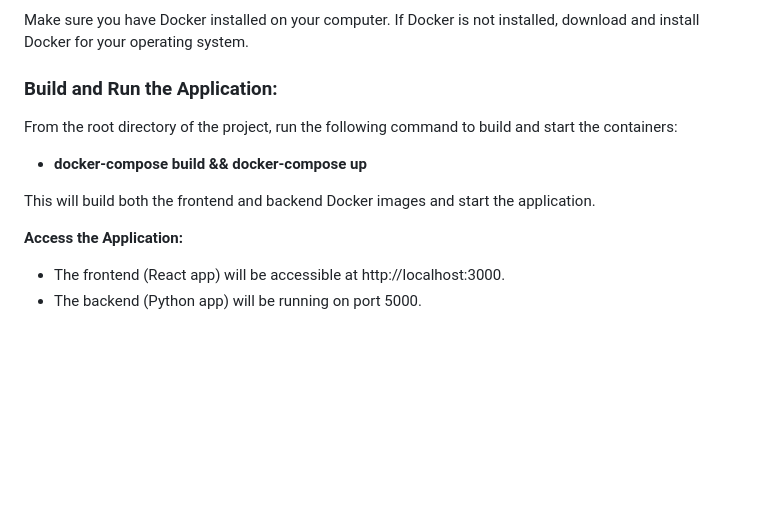
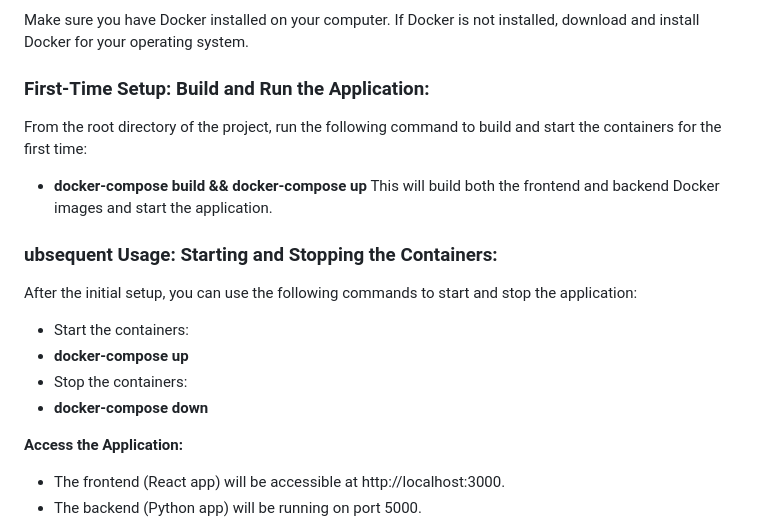
Before and after one commit to KarinBrisker/kinderguard-app, a Markdown page: README.MD, the part around the change. Drawn GitHub-style; blank space fills up the shorter version.

```diff
--- a/README.MD
+++ b/README.MD
@@ -44,12 +44,17 @@ Laughter, Crying, Music playing, Screaming
 ### Prerequisites
 Make sure you have Docker installed on your computer. If Docker is not installed, download and install Docker for your operating system.
 
-### Build and Run the Application:
-From the root directory of the project, run the following command to build and start the containers:
+### First-Time Setup: Build and Run the Application:
+From the root directory of the project, run the following command to build and start the containers for the first time:
+- **docker-compose build && docker-compose up**
+This will build both the frontend and backend Docker images and start the application.
 
-- **docker-compose build && docker-compose up**
-
-This will build both the frontend and backend Docker images and start the application.
+### ubsequent Usage: Starting and Stopping the Containers:
+After the initial setup, you can use the following commands to start and stop the application:
+- Start the containers:
+- **docker-compose up**
+- Stop the containers:
+- **docker-compose down**
 
 **Access the Application:**
 - The frontend (React app) will be accessible at http://localhost:3000.
```
